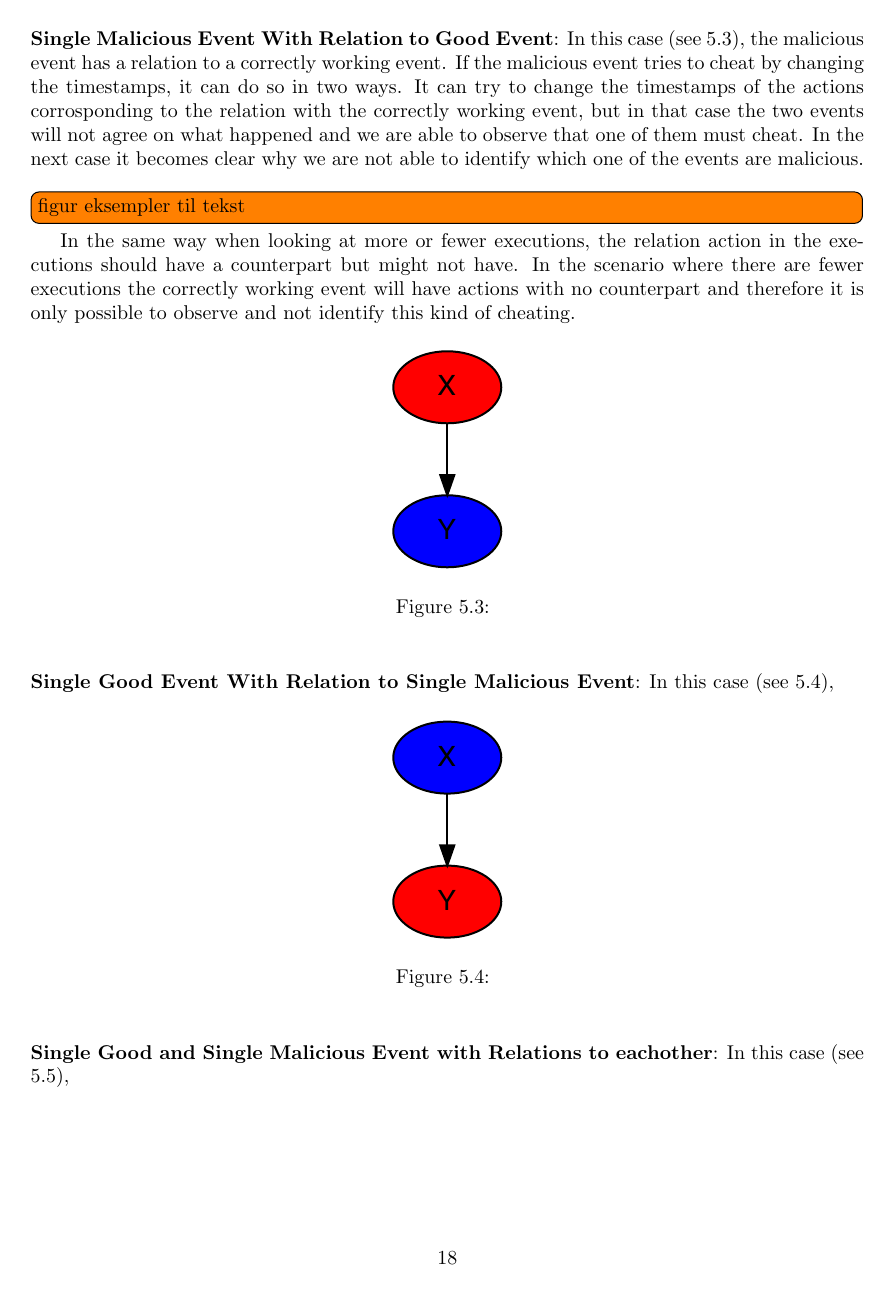
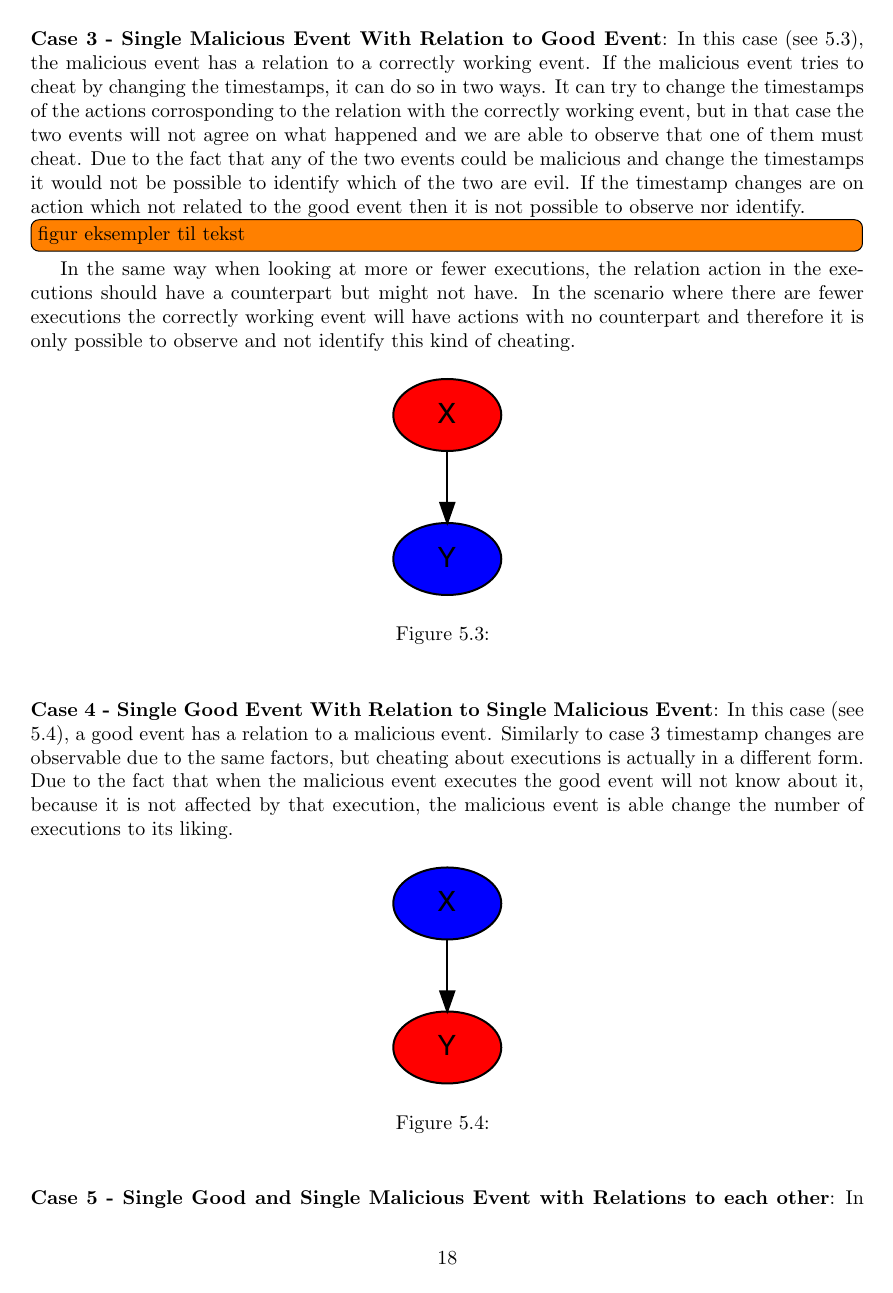
Before and after one commit to mikaellindemann/Distributed-Consensus, a LaTeX document (doc/texv2/DistributedConsensus.tex, which reads doc/texv2/5validation/historyindcr.tex): page 20 of 32 before the commit and page 20 of 33 after it. Compiled offline with pdfLaTeX.

Commit message:
MOre stuff about malicious cases

```diff
--- a/doc/texv2/5validation/historyindcr.tex
+++ b/doc/texv2/5validation/historyindcr.tex
@@ -93,7 +93,8 @@
 		\label{fig:consensus:single-malicious-with-relation}
 	\end{figure}
 
-	\newpar \textbf{Single Malicious Event With Relation to Good Event}: In this case (see \ref{fig:consensus:single-malicious-with-good-relation}), the malicious event has a relation to a correctly working event. If the malicious event tries to cheat by changing the timestamps, it can do so in two ways. It can try to change the timestamps of the actions corrosponding to the relation with the correctly working event, but in that case the two events will not agree on what happened and we are able to observe that one of them must cheat. In the next case it becomes clear why we are not able to identify which one of the events are malicious.
+	\newpar \textbf{Case 3 - Single Malicious Event With Relation to Good Event}: In this case (see \ref{fig:consensus:single-malicious-with-good-relation}), the malicious event has a relation to a correctly working event. If the malicious event tries to cheat by changing the timestamps, it can do so in two ways. It can try to change the timestamps of the actions corrosponding to the relation with the correctly working event, but in that case the two events will not agree on what happened and we are able to observe that one of them must cheat. Due to the fact that any of the two events could be malicious and change the timestamps it would not be possible to identify which of the two are evil.
+	If the timestamp changes are on action which not related to the good event then it is not possible to observe nor identify.
 	\todo[inline]{figur eksempler til tekst}
 	In the same way when looking at more or fewer executions, the relation action in the executions should have a counterpart but might not have. In the scenario where there are fewer executions the correctly working event will have actions with no counterpart and therefore it is only possible to observe and not identify this kind of cheating.
 
@@ -104,7 +105,7 @@
 		\label{fig:consensus:single-malicious-with-good-relation}
 	\end{figure}
 
-	\newpar \textbf{Single Good Event With Relation to Single Malicious Event}: In this case (see \ref{fig:consensus:single-good-with-malicious-relation}),
+	\newpar \textbf{Case 4 - Single Good Event With Relation to Single Malicious Event}: In this case (see \ref{fig:consensus:single-good-with-malicious-relation}), a good event has a relation to a malicious event. Similarly to case 3 timestamp changes are observable due to the same factors, but cheating about executions is actually in a different form. Due to the fact that when the malicious event executes the good event will not know about it, because it is not affected by that execution, the malicious event is able change the number of executions to its liking.
 
 	\begin{figure}[H]
 		\centering
@@ -113,7 +114,7 @@
 		\label{fig:consensus:single-good-with-malicious-relation}
 	\end{figure}
 
-	\newpar \textbf{Single Good and Single Malicious Event with Relations to eachother}: In this case (see \ref{fig:consensus:single-good-with-twoway-malicious-relation}),
+	\newpar \textbf{Case 5 - Single Good and Single Malicious Event with Relations to each other}: In this case (see \ref{fig:consensus:single-good-with-twoway-malicious-relation}), this case is simular to that of case 3 and provides the same ability to observe and identify the cheater.
 
 	\begin{figure}[H]
 		\centering
```
Also changed, not shown: doc/texv2/5validation/historyindcr.tex (6 more changed lines).
